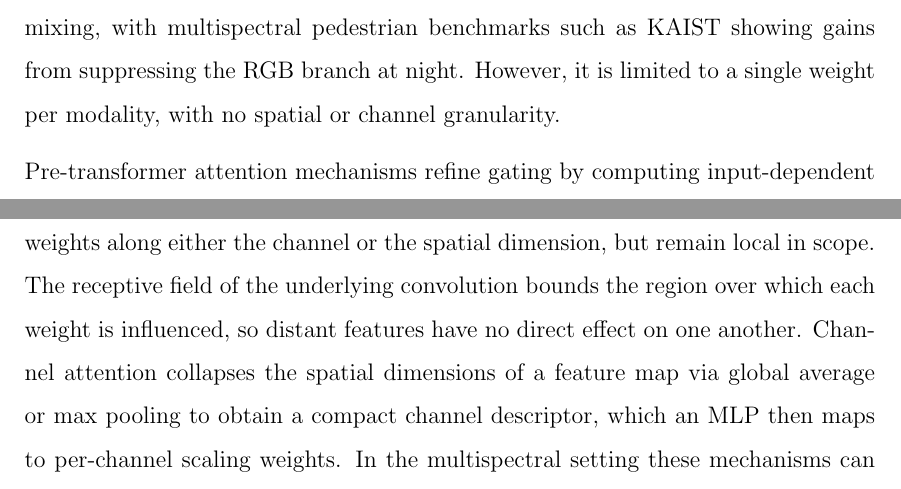
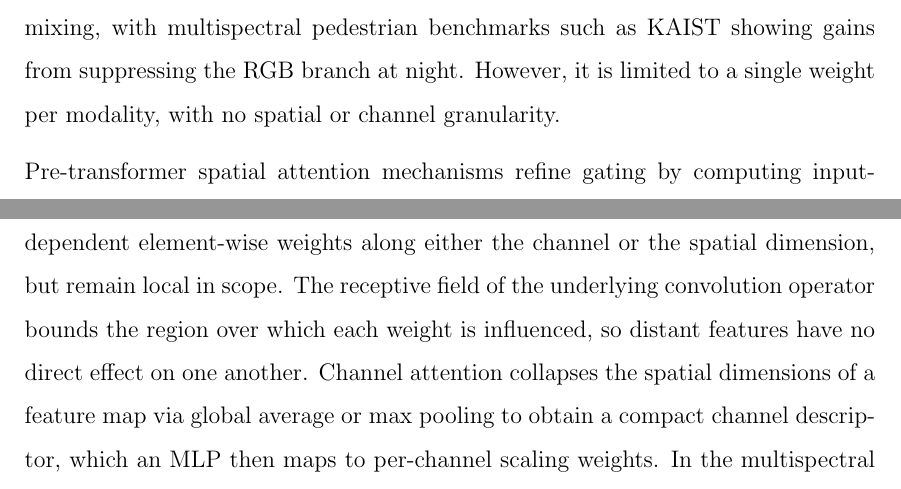
Before and after one commit to dominikschweigl/bachelor_thesis, a LaTeX thesis (bachelor.tex): two parts of pages 89 and 90 of 142, joined at a grey line, cut so that both start at the same text. Compiled offline with pdfLaTeX.

Commit message:
docs: refine pre transformer attention explanation

```diff
--- a/bachelor.tex
+++ b/bachelor.tex
@@ -2776,9 +2776,9 @@ Illumination-aware gating outperforms fixed operators and linear mixing, with mu
 benchmarks such as KAIST showing gains from suppressing the RGB branch at night.
 However, it is limited to a single weight per modality, with no spatial or channel granularity.
 
-Pre-transformer attention mechanisms refine gating by computing input-dependent weights
+Pre-transformer spatial attention mechanisms refine gating by computing input-dependent element-wise weights
 along either the channel or the spatial dimension, but remain local in scope.
-The receptive field of the underlying convolution bounds the region over which each weight is
+The receptive field of the underlying convolution operator bounds the region over which each weight is
 influenced, so distant features have no direct effect on one another.
 Channel attention collapses the spatial dimensions of a feature map via global average or max
 pooling to obtain a compact channel descriptor, which an MLP then maps to per-channel
```
